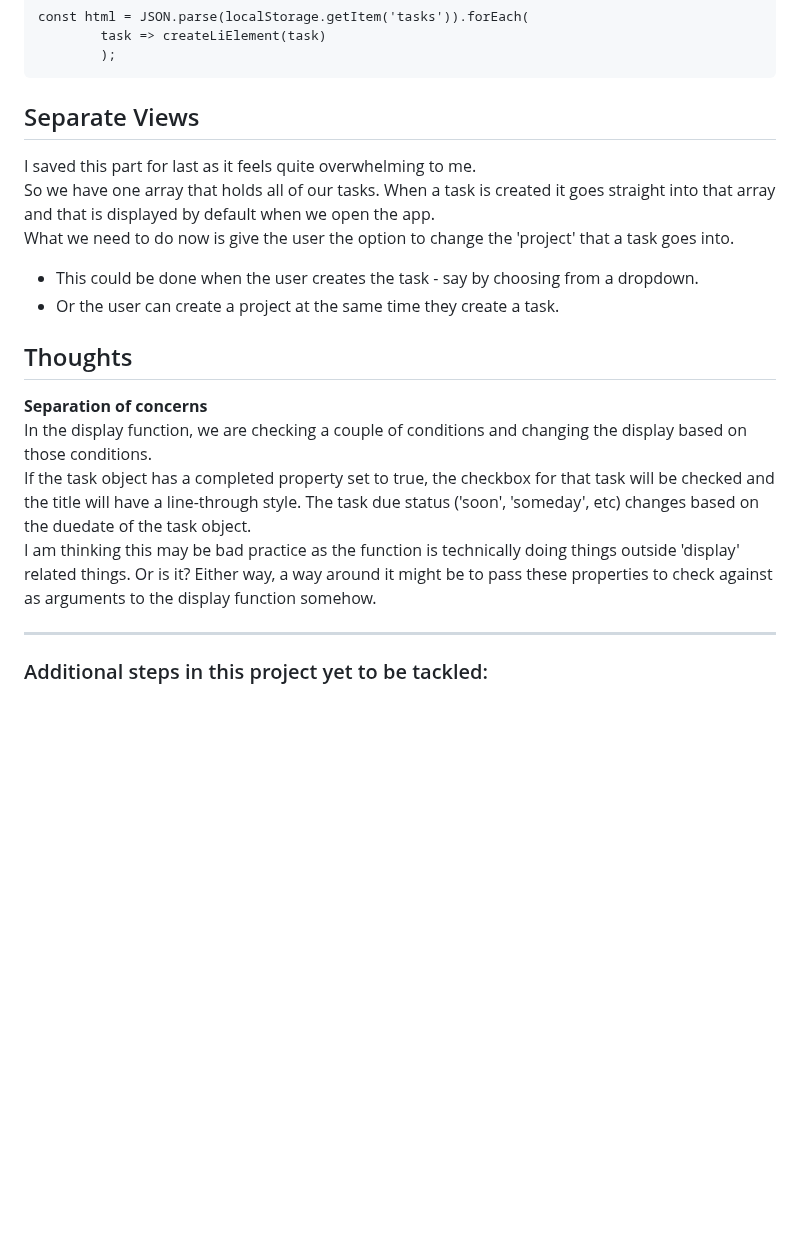
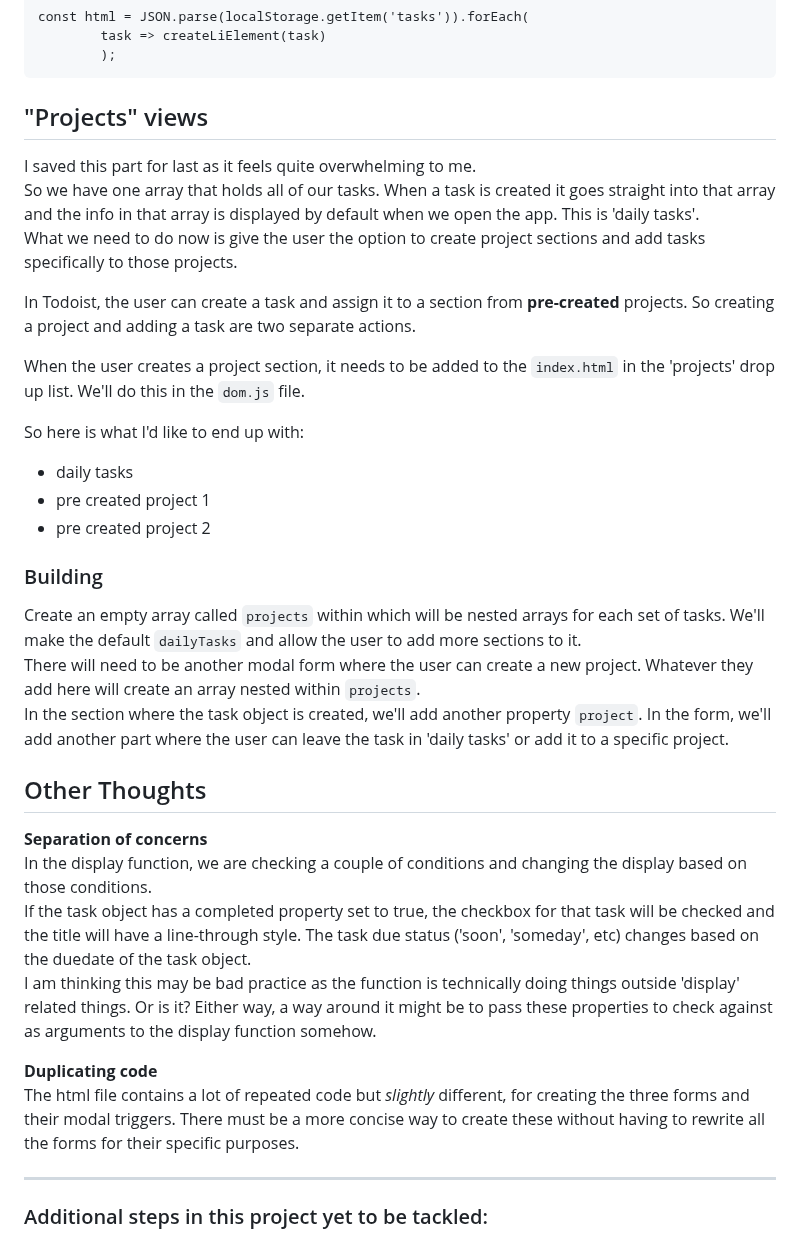
Before and after one commit to mchlol/todo, a Markdown page: README.md, the part around the change. GitHub-like rendering; blank space fills up the shorter version.

Commit message:
working through project creation

````diff
--- a/README.md
+++ b/README.md
@@ -389,21 +389,40 @@ const html = JSON.parse(localStorage.getItem('tasks')).forEach(
         );
 ```
 
-## Separate Views
+## "Projects" views
 
 I saved this part for last as it feels quite overwhelming to me.
-So we have one array that holds all of our tasks. When a task is created it goes straight into that array and that is displayed by default when we open the app.
-What we need to do now is give the user the option to change the 'project' that a task goes into.
-- This could be done when the user creates the task - say by choosing from a dropdown.
-- Or the user can create a project at the same time they create a task.
+So we have one array that holds all of our tasks. When a task is created it goes straight into that array and the info in that array is displayed by default when we open the app. This is 'daily tasks'.
+What we need to do now is give the user the option to create project sections and add tasks specifically to those projects.
 
-## Thoughts
+In Todoist, the user can create a task and assign it to a section from **pre-created** projects. So creating a project and adding a task are two separate actions.
+
+When the user creates a project section, it needs to be added to the `index.html` in the 'projects' drop up list. We'll do this in the `dom.js` file.
+
+So here is what I'd like to end up with:
+
+- daily tasks
+- pre created project 1
+- pre created project 2
+
+
+### Building
+
+Create an empty array called `projects` within which will be nested arrays for each set of tasks. We'll make the default `dailyTasks` and allow the user to add more sections to it.
+There will need to be another modal form where the user can create a new project. Whatever they add here will create an array nested within `projects`.
+In the section where the task object is created, we'll add another property `project`. In the form, we'll add another part where the user can leave the task in 'daily tasks' or add it to a specific project.
+
+
+## Other Thoughts
 
 **Separation of concerns**
 In the display function, we are checking a couple of conditions and changing the display based on those conditions.
 If the task object has a completed property set to true, the checkbox for that task will be checked and the title will have a line-through style.
 The task due status ('soon', 'someday', etc) changes based on the duedate of the task object.
 I am thinking this may be bad practice as the function is technically doing things outside 'display' related things. Or is it? Either way, a way around it might be to pass these properties to check against as arguments to the display function somehow.
+
+**Duplicating code**
+The html file contains a lot of repeated code but *slightly* different, for creating the three forms and their modal triggers. There must be a more concise way to create these without having to rewrite all the forms for their specific purposes.
 
 ---
 
````
